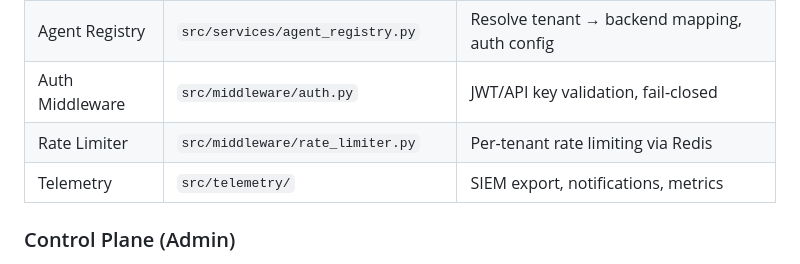
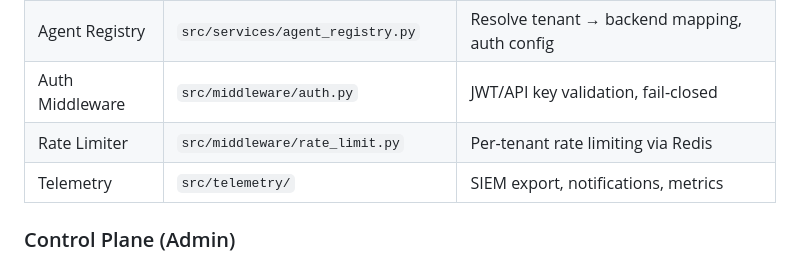
Before and after one commit to red-orbita/bulwark-gateway, a Markdown page: docs/ARCHITECTURE.md, the part around the change. GitHub-like rendering.

```diff
--- a/docs/ARCHITECTURE.md
+++ b/docs/ARCHITECTURE.md
@@ -44,7 +44,7 @@ User/Agent ───────▶│  [Auth] → [Input Guardrail] → [Tool P
 | Tool Policy | `src/guardrails/tool_policy.py` | Enforce per-tenant tool allowlists/blocklists |
 | Agent Registry | `src/services/agent_registry.py` | Resolve tenant → backend mapping, auth config |
 | Auth Middleware | `src/middleware/auth.py` | JWT/API key validation, fail-closed |
-| Rate Limiter | `src/middleware/rate_limiter.py` | Per-tenant rate limiting via Redis |
+| Rate Limiter | `src/middleware/rate_limit.py` | Per-tenant rate limiting via Redis |
 | Telemetry | `src/telemetry/` | SIEM export, notifications, metrics |
 
 ### Control Plane (Admin)
```
Also changed, not shown: docs/BENCHMARKS.md (+1 -1 lines), docs/SECURITY-HARDENING.md (+1 -1 lines).
